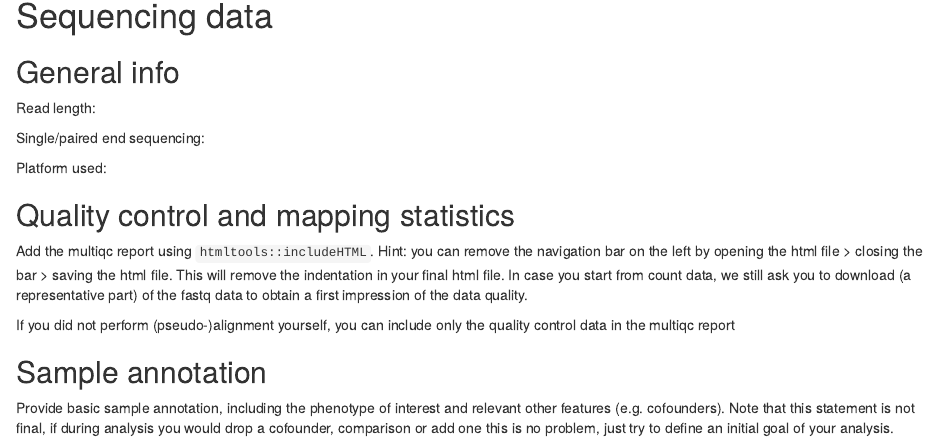
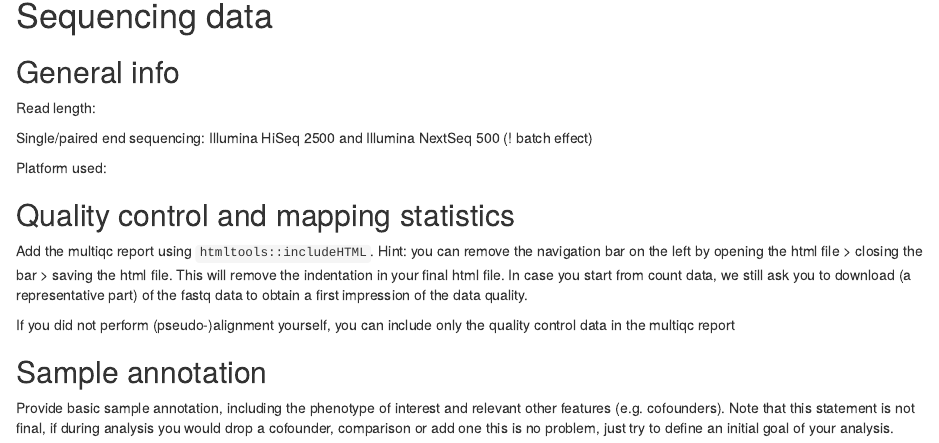
Before and after one commit to usuarezy/Genome_Analysis, an R Markdown document (HW2_DatasetsProject_template.Rmd): the page in a window 1100 px wide, from 2530 px down. Rendered offline with R 4.5, knitr and Pandoc, with nearby package versions; some code elsewhere in the file could not run offline.

Commit message:
Update HW2_DatasetsProject_template.Rmd

```diff
--- a/HW2_DatasetsProject_template.Rmd
+++ b/HW2_DatasetsProject_template.Rmd
@@ -122,7 +122,7 @@ head(pheno)
 
 Read length:
 
-Single/paired end sequencing:
+Single/paired end sequencing: Illumina HiSeq 2500 and Illumina NextSeq 500 (! batch effect)
 
 Platform used:
 
```
